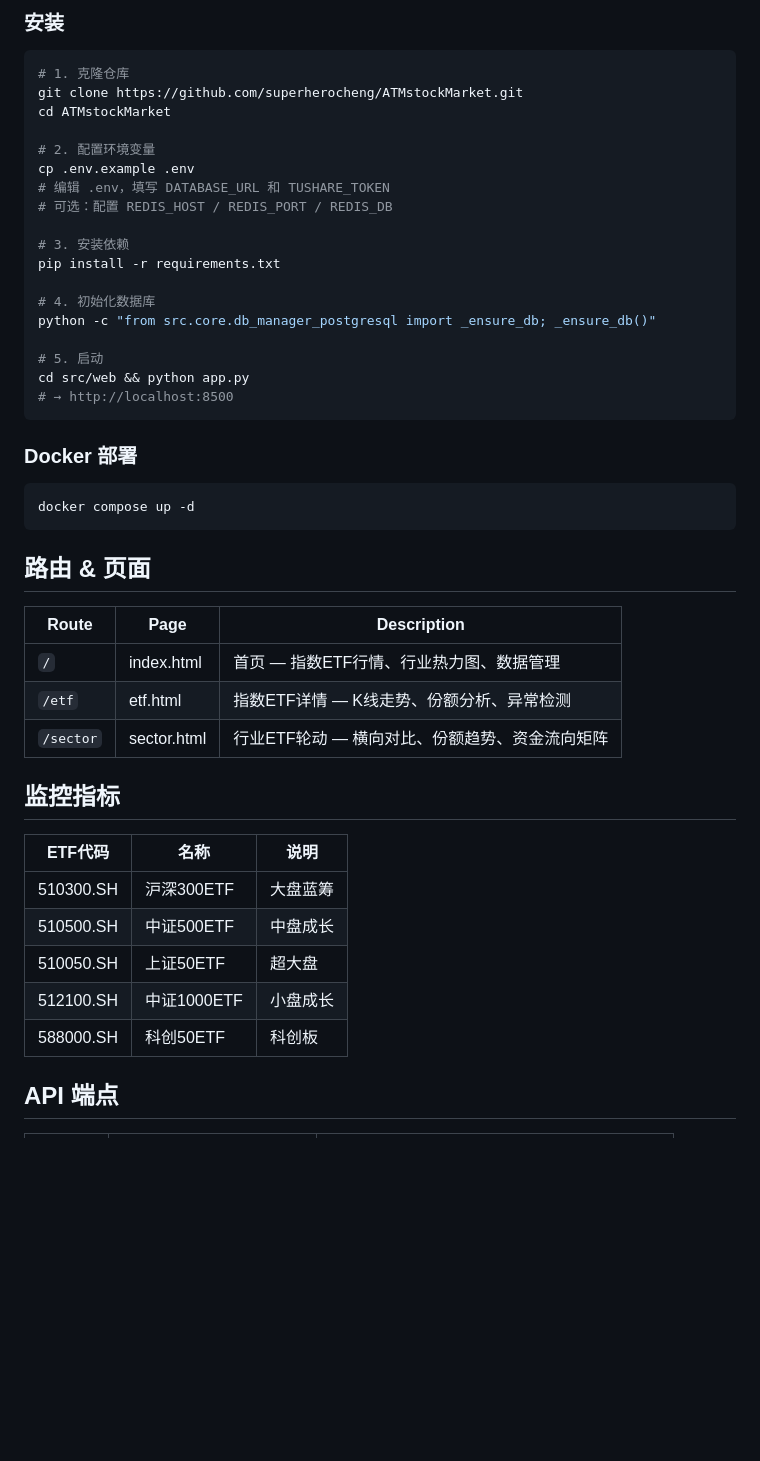
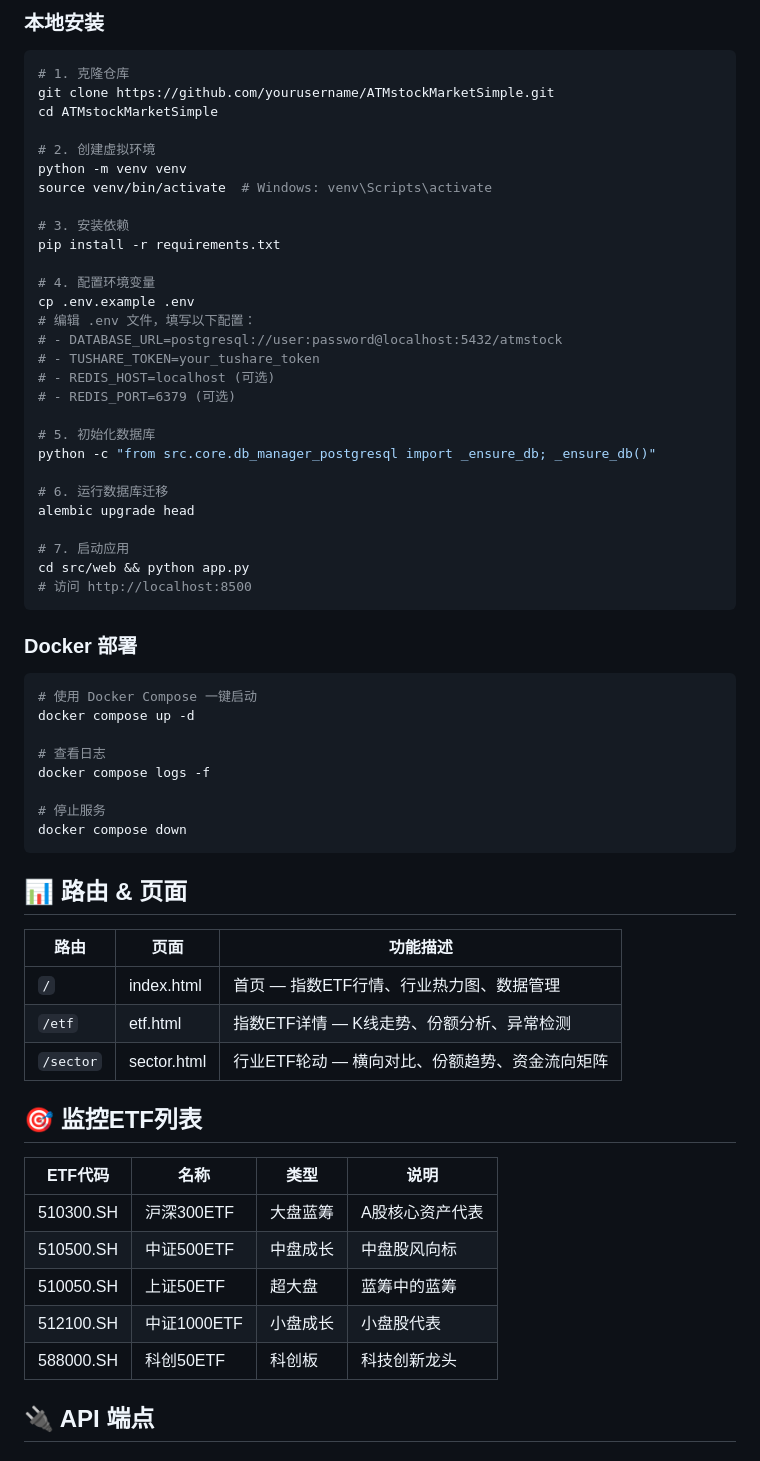
Before and after one commit to superherocheng/ATMstockMarketSimple, a Markdown page: README.md, the part around one of its changes. Rendered like a GitHub page; blank space fills up the shorter version.

````diff
--- a/README.md
+++ b/README.md
@@ -60,50 +89,67 @@ ATMstockMarket/
 
-### 安装
+### 本地安装
 
 ```bash
 # 1. 克隆仓库
-git clone https://github.com/superherocheng/ATMstockMarket.git
-cd ATMstockMarket
+git clone https://github.com/yourusername/ATMstockMarketSimple.git
+cd ATMstockMarketSimple
 
-# 2. 配置环境变量
-cp .env.example .env
-# 编辑 .env，填写 DATABASE_URL 和 TUSHARE_TOKEN
-# 可选：配置 REDIS_HOST / REDIS_PORT / REDIS_DB
+# 2. 创建虚拟环境
+python -m venv venv
+source venv/bin/activate  # Windows: venv\Scripts\activate
 
 # 3. 安装依赖
 pip install -r requirements.txt
 
-# 4. 初始化数据库
+# 4. 配置环境变量
+cp .env.example .env
+# 编辑 .env 文件，填写以下配置：
+# - DATABASE_URL=postgresql://user:password@localhost:5432/atmstock
+# - TUSHARE_TOKEN=your_tushare_token
+# - REDIS_HOST=localhost (可选)
+# - REDIS_PORT=6379 (可选)
+
+# 5. 初始化数据库
 python -c "from src.core.db_manager_postgresql import _ensure_db; _ensure_db()"
 
-# 5. 启动
+# 6. 运行数据库迁移
+alembic upgrade head
+
+# 7. 启动应用
 cd src/web && python app.py
-# → http://localhost:8500
+# 访问 http://localhost:8500
 ```
 
 ### Docker 部署
 
 ```bash
+# 使用 Docker Compose 一键启动
 docker compose up -d
+
+# 查看日志
+docker compose logs -f
+
+# 停止服务
+docker compose down
 ```
 
-## 路由 & 页面
+## 📊 路由 & 页面
 
-| Route | Page | Description |
-|-------|------|-------------|
+| 路由 | 页面 | 功能描述 |
+|------|------|----------|
 | `/` | index.html | 首页 — 指数ETF行情、行业热力图、数据管理 |
 | `/etf` | etf.html | 指数ETF详情 — K线走势、份额分析、异常检测 |
 | `/sector` | sector.html | 行业ETF轮动 — 横向对比、份额趋势、资金流向矩阵 |
 
-## 监控指标
+## 🎯 监控ETF列表
 
-| ETF代码 | 名称 | 说明 |
-|---------|------|------|
-| 510300.SH | 沪深300ETF | 大盘蓝筹 |
-| 510500.SH | 中证500ETF | 中盘成长 |
-| 510050.SH | 上证50ETF | 超大盘 |
-| 512100.SH | 中证1000ETF | 小盘成长 |
-| 588000.SH | 科创50ETF | 科创板 |
+| ETF代码 | 名称 | 类型 | 说明 |
+|---------|------|------|------|
+| 510300.SH | 沪深300ETF | 大盘蓝筹 | A股核心资产代表 |
+| 510500.SH | 中证500ETF | 中盘成长 | 中盘股风向标 |
+| 510050.SH | 上证50ETF | 超大盘 | 蓝筹中的蓝筹 |
+| 512100.SH | 中证1000ETF | 小盘成长 | 小盘股代表 |
+| 588000.SH | 科创50ETF | 科创板 | 科技创新龙头 |
 
-## API 端点
+## 🔌 API 端点
 
````
Also changed, not shown: other parts of README.md (+198 -57 lines).
